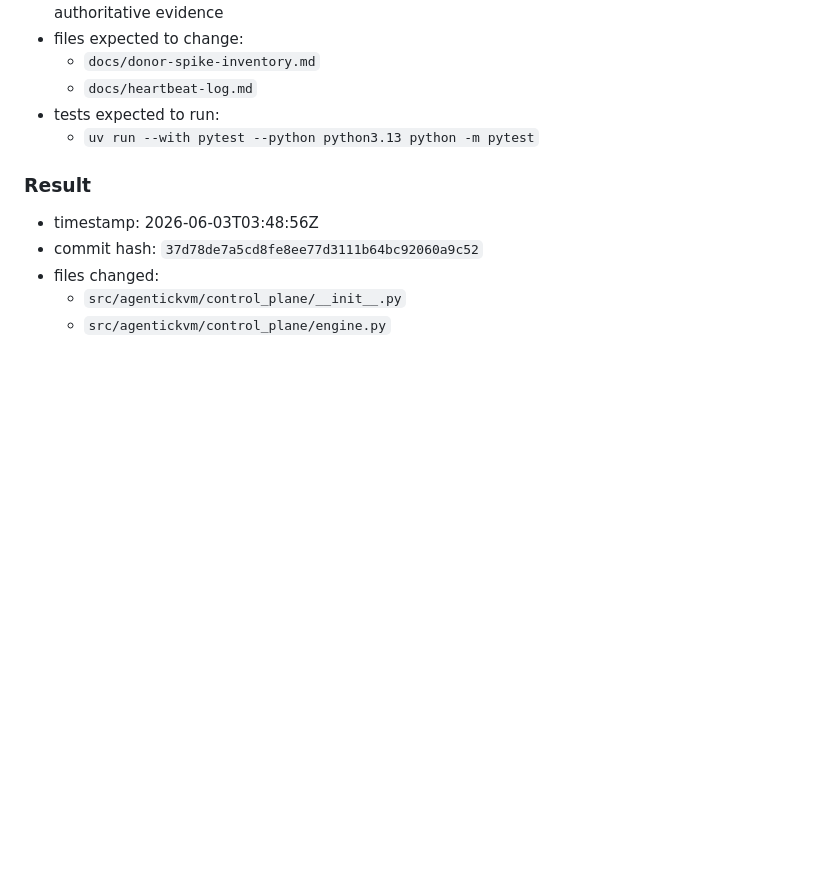
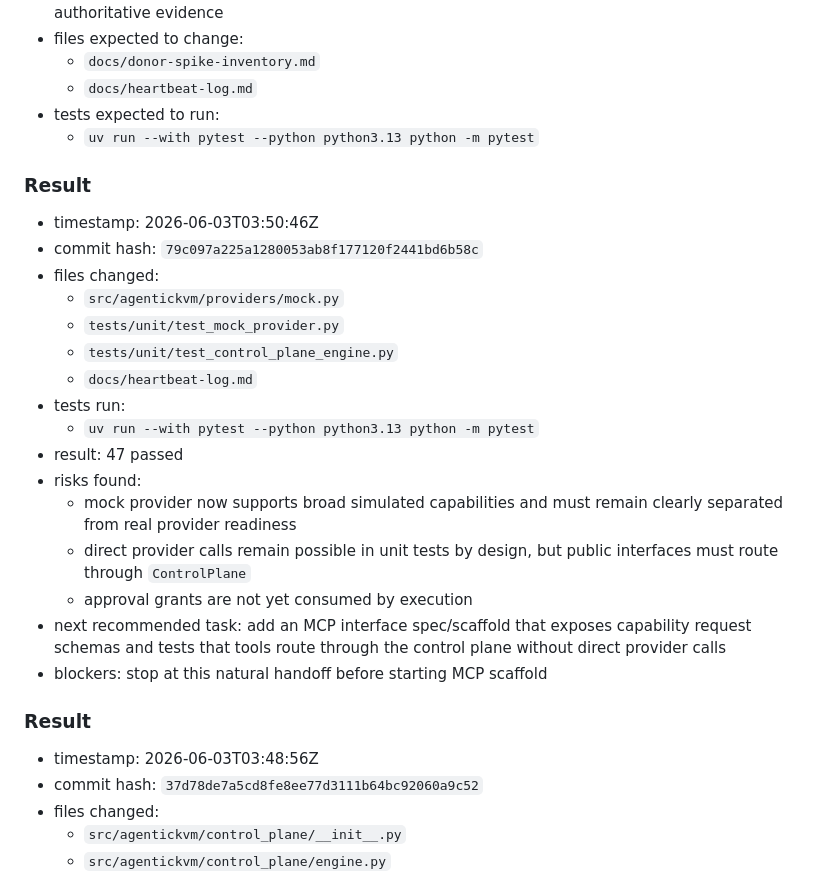
Before and after one commit to MahdiHedhli/AgenticKVM, a Markdown page: docs/heartbeat-log.md, the part around the change. Drawn GitHub-style; blank space fills up the shorter version.

Commit message:
docs: record mock provider heartbeat

```diff
--- a/docs/heartbeat-log.md
+++ b/docs/heartbeat-log.md
@@ -13,6 +13,29 @@
   - `docs/heartbeat-log.md`
 - tests expected to run:
   - `uv run --with pytest --python python3.13 python -m pytest`
+
+### Result
+
+- timestamp: 2026-06-03T03:50:46Z
+- commit hash: `79c097a225a1280053ab8f177120f2441bd6b58c`
+- files changed:
+  - `src/agentickvm/providers/mock.py`
+  - `tests/unit/test_mock_provider.py`
+  - `tests/unit/test_control_plane_engine.py`
+  - `docs/heartbeat-log.md`
+- tests run:
+  - `uv run --with pytest --python python3.13 python -m pytest`
+- result: 47 passed
+- risks found:
+  - mock provider now supports broad simulated capabilities and must remain
+    clearly separated from real provider readiness
+  - direct provider calls remain possible in unit tests by design, but public
+    interfaces must route through `ControlPlane`
+  - approval grants are not yet consumed by execution
+- next recommended task: add an MCP interface spec/scaffold that exposes
+  capability request schemas and tests that tools route through the control
+  plane without direct provider calls
+- blockers: stop at this natural handoff before starting MCP scaffold
 
 ### Result
 
```
